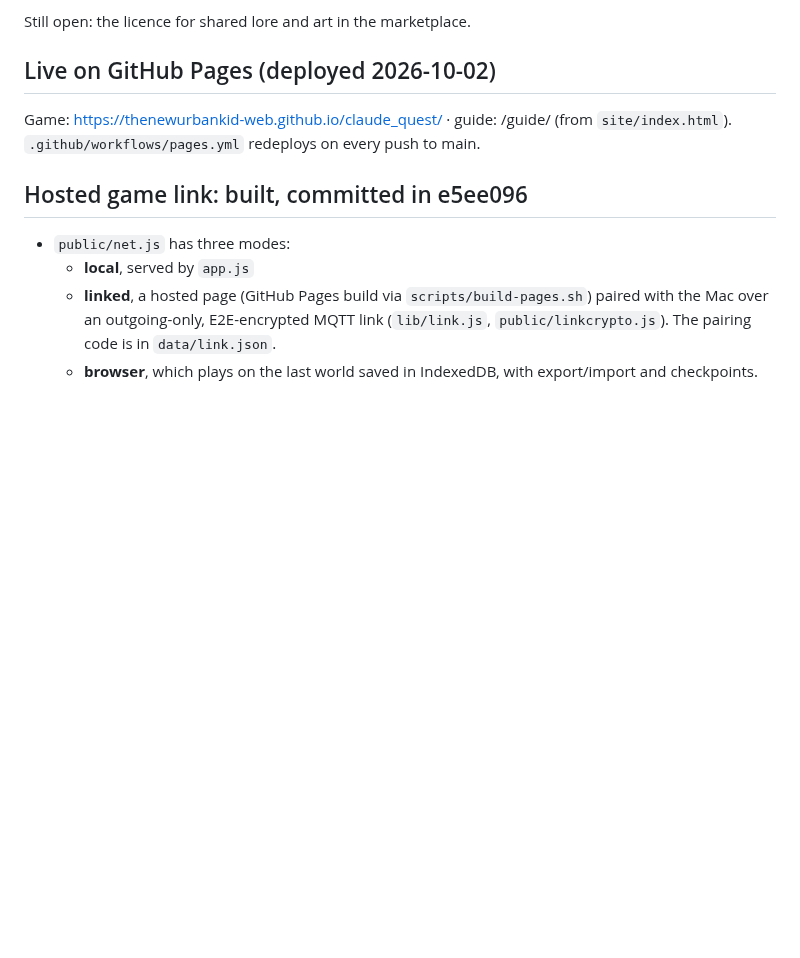
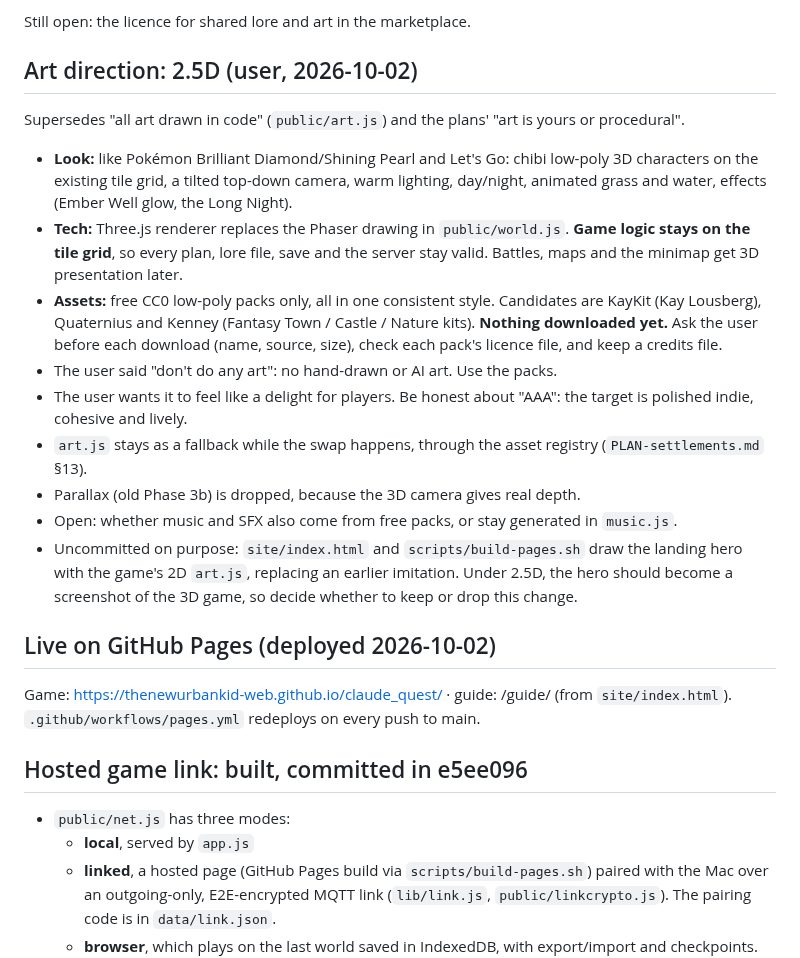
Before and after one commit to thenewurbankid-web/claude_quest, a Markdown page: HANDOFF.md, the part around the change. Drawn GitHub-style; blank space fills up the shorter version.

Commit message:
Art direction: 2.5D (Three.js, CC0 low-poly packs on the tile grid)
Co-Authored-By: Claude Opus 5.5 <noreply@anthropic.com>

```diff
--- a/HANDOFF.md
+++ b/HANDOFF.md
@@ -21,6 +21,24 @@ Decisions made 2026-10-02 (details in the plan):
 - Multiplayer is invite-only over WebRTC with an MQTT relay fallback, never through git.
 
 Still open: the licence for shared lore and art in the marketplace.
+
+## Art direction: 2.5D (user, 2026-10-02)
+Supersedes "all art drawn in code" (`public/art.js`) and the plans' "art is yours or procedural".
+- **Look:** like Pokémon Brilliant Diamond/Shining Pearl and Let's Go: chibi low-poly 3D characters on the existing
+  tile grid, a tilted top-down camera, warm lighting, day/night, animated grass and water, effects (Ember Well glow, the Long Night).
+- **Tech:** Three.js renderer replaces the Phaser drawing in `public/world.js`. **Game logic stays on the tile grid**,
+  so every plan, lore file, save and the server stay valid. Battles, maps and the minimap get 3D presentation later.
+- **Assets:** free CC0 low-poly packs only, all in one consistent style. Candidates are KayKit (Kay Lousberg),
+  Quaternius and Kenney (Fantasy Town / Castle / Nature kits). **Nothing downloaded yet.** Ask the user before each
+  download (name, source, size), check each pack's licence file, and keep a credits file.
+- The user said "don't do any art": no hand-drawn or AI art. Use the packs.
+- The user wants it to feel like a delight for players. Be honest about "AAA": the target is polished indie, cohesive and lively.
+- `art.js` stays as a fallback while the swap happens, through the asset registry (`PLAN-settlements.md` §13).
+- Parallax (old Phase 3b) is dropped, because the 3D camera gives real depth.
+- Open: whether music and SFX also come from free packs, or stay generated in `music.js`.
+- Uncommitted on purpose: `site/index.html` and `scripts/build-pages.sh` draw the landing hero with the game's 2D
+  `art.js`, replacing an earlier imitation. Under 2.5D, the hero should become a screenshot of the 3D game, so decide
+  whether to keep or drop this change.
 
 ## Live on GitHub Pages (deployed 2026-10-02)
 Game: https://thenewurbankid-web.github.io/claude_quest/ · guide: /guide/ (from `site/index.html`).
```
Also changed, not shown: PLAN-adventure.md (+3 -0 lines), PLAN-settlements.md (+3 -0 lines).
